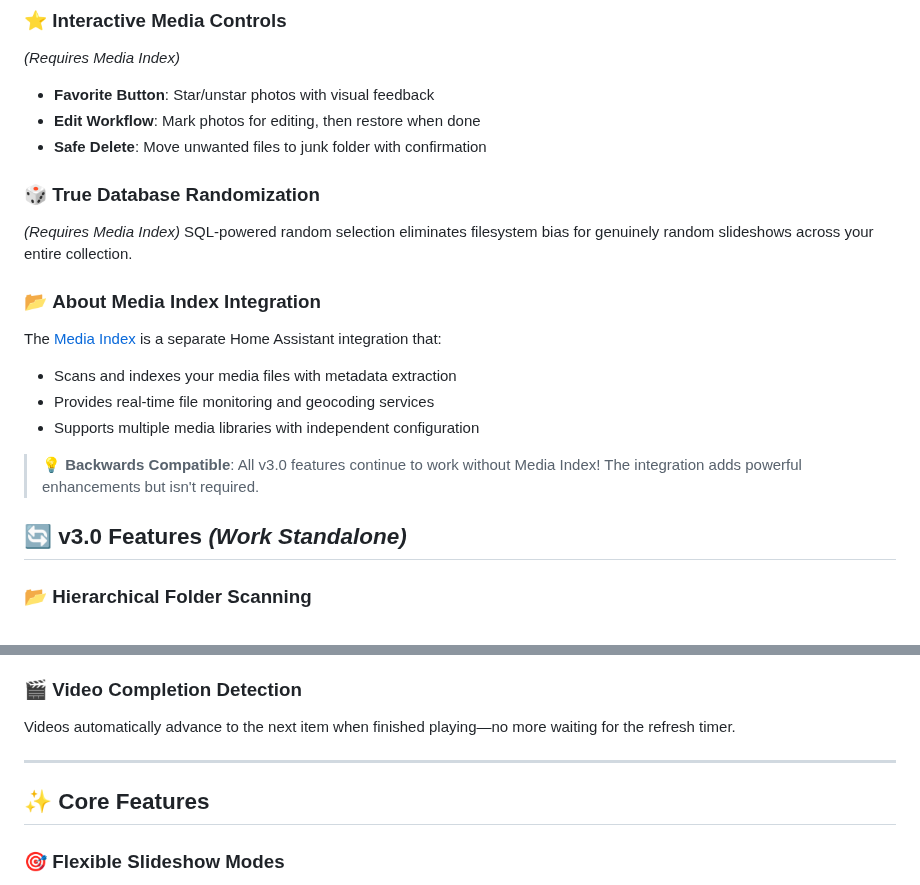
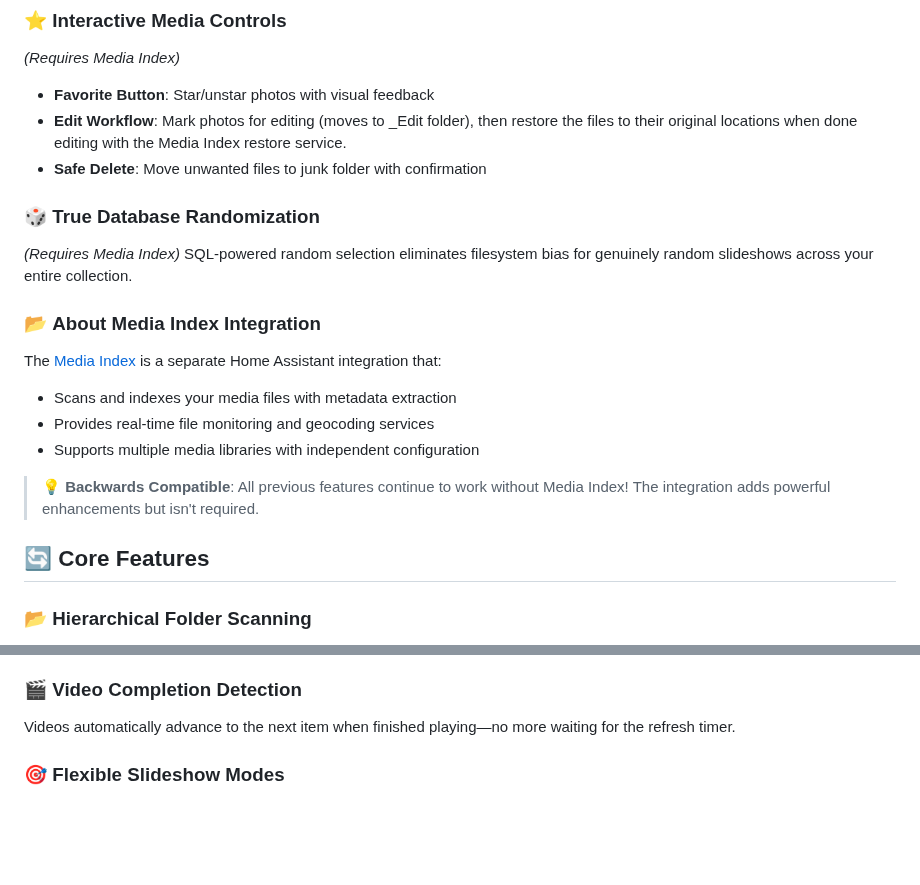
Before and after one commit to markaggar/ha-media-card, a Markdown page: README.md, 2 parts joined by grey strips. GitHub-like rendering; blank space fills up the shorter version.

Commit message:
Update README for clarity and section renaming
Clarified the Edit Workflow description and updated section titles.

```diff
--- a/README.md
+++ b/README.md
@@ -22,7 +22,7 @@ No more waiting for folder scans! The [Media Index integration](https://github.c
 ### ⭐ **Interactive Media Controls**
 *(Requires Media Index)*
 - **Favorite Button**: Star/unstar photos with visual feedback
-- **Edit Workflow**: Mark photos for editing, then restore when done
+- **Edit Workflow**: Mark photos for editing (moves to _Edit folder), then restore the files to their original locations when done editing with the Media Index restore service.
 - **Safe Delete**: Move unwanted files to junk folder with confirmation
 
 ### 🎲 **True Database Randomization**
@@ -35,9 +35,9 @@ The [Media Index](https://github.com/markaggar/ha-media-index) is a separate Hom
 - Provides real-time file monitoring and geocoding services
 - Supports multiple media libraries with independent configuration
 
-> **💡 Backwards Compatible**: All v3.0 features continue to work without Media Index! The integration adds powerful enhancements but isn't required.
+> **💡 Backwards Compatible**: All previous features continue to work without Media Index! The integration adds powerful enhancements but isn't required.
 
-## 🔄 **v3.0 Features** *(Work Standalone)*
+## 🔄 **Core Features**
 
 ### 📂 **Hierarchical Folder Scanning**
 Automatically discovers and displays photos/videos from your entire folder structure. Shows content immediately while intelligently scanning thousands of files across hundreds of folders in the background. Optional priority patterns let you feature specific folders like "Camera Roll" or "Favorites".
@@ -50,10 +50,6 @@ Slideshow automatically pauses when you pause a video, navigate away, or switch
 
 ### 🎬 **Video Completion Detection**
 Videos automatically advance to the next item when finished playing—no more waiting for the refresh timer.
-
----
-
-## ✨ Core Features
 
 ### 🎯 **Flexible Slideshow Modes**
 - **Show Latest**: Always display your most recent photo/video
```
